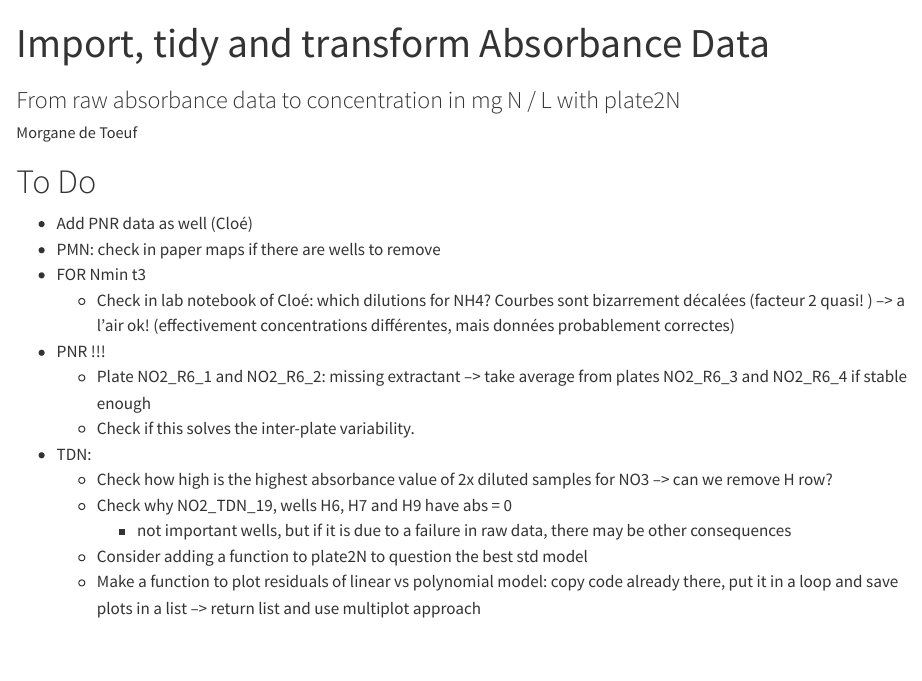
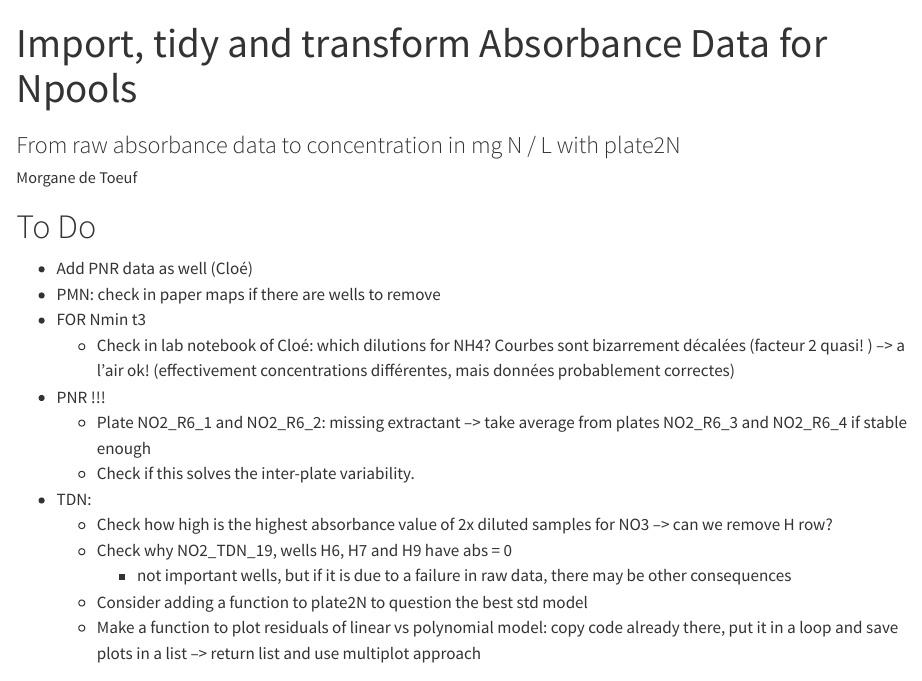
Before and after one commit to mdetoeuf/InterBIC_Npools, a Quarto document (1_Npools_import_tidy_transform.qmd): the page in a window 1100 px wide, from its top. Rendered offline with R 4.5, knitr and Pandoc in place of Quarto, with nearby package versions; drawn as R Markdown's standard HTML page in place of the format the file asks for; some code elsewhere in the file could not run offline; long lines of code are wrapped.

Commit message:
rename 1_plate2N_import_tidy to 1_Npools_import_tidy_transform + render new document

```diff
--- a/1_plate2N_import_tidy.qmd
+++ b/1_Npools_import_tidy_transform.qmd
@@ -1,5 +1,5 @@
 ---
-title: "Import, tidy and transform Absorbance Data"
+title: "Import, tidy and transform Absorbance Data for Npools"
 subtitle: "From raw absorbance data to concentration in mg N / L with plate2N"
 author: "Morgane de Toeuf"
 format:
```
Also changed, not shown: 1_Npools_import_tidy_transform.md, 1_Npools_import_tidy_transform_files/figure-commonmark/unnamed-chunk-100-1.png (renamed from 1_plate2N_import_tidy_files/figure-commonmark/unnamed-chunk-100-1.png), 1_Npools_import_tidy_transform_files/figure-commonmark/unnamed-chunk-101-1.png (added), 1_Npools_import_tidy_transform_files/figure-commonmark/unnamed-chunk-111-1.png (renamed from 1_plate2N_import_tidy_files/figure-commonmark/unnamed-chunk-111-1.png), 1_Npools_import_tidy_transform_files/figure-commonmark/unnamed-chunk-112-1.png (renamed from 1_plate2N_import_tidy_files/figure-commonmark/unnamed-chunk-112-1.png), 1_Npools_import_tidy_transform_files/figure-commonmark/unnamed-chunk-117-1.png (renamed from 1_plate2N_import_tidy_files/figure-commonmark/unnamed-chunk-117-1.png), 1_Npools_import_tidy_transform_files/figure-commonmark/unnamed-chunk-118-1.png (renamed from 1_plate2N_import_tidy_files/figure-commonmark/unnamed-chunk-118-1.png), 1_Npools_import_tidy_transform_files/figure-commonmark/unnamed-chunk-119-1.png (renamed from 1_plate2N_import_tidy_files/figure-commonmark/unnamed-chunk-119-1.png), 1_Npools_import_tidy_transform_files/figure-commonmark/unnamed-chunk-120-1.png (renamed from 1_plate2N_import_tidy_files/figure-commonmark/unnamed-chunk-120-1.png), 1_Npools_import_tidy_transform_files/figure-commonmark/unnamed-chunk-29-1.png (renamed from 1_plate2N_import_tidy_files/figure-commonmark/unnamed-chunk-29-1.png), 1_Npools_import_tidy_transform_files/figure-commonmark/unnamed-chunk-34-1.png (renamed from 1_plate2N_import_tidy_files/figure-commonmark/unnamed-chunk-34-1.png), 1_Npools_import_tidy_transform_files/figure-commonmark/unnamed-chunk-42-1.png (renamed from 1_plate2N_import_tidy_files/figure-commonmark/unnamed-chunk-42-1.png), 1_Npools_import_tidy_transform_files/figure-commonmark/unnamed-chunk-43-1.png (added), 1_Npools_import_tidy_transform_files/figure-commonmark/unnamed-chunk-52-1.png (renamed from 1_plate2N_import_tidy_files/figure-commonmark/unnamed-chunk-52-1.png), 24 more files.
